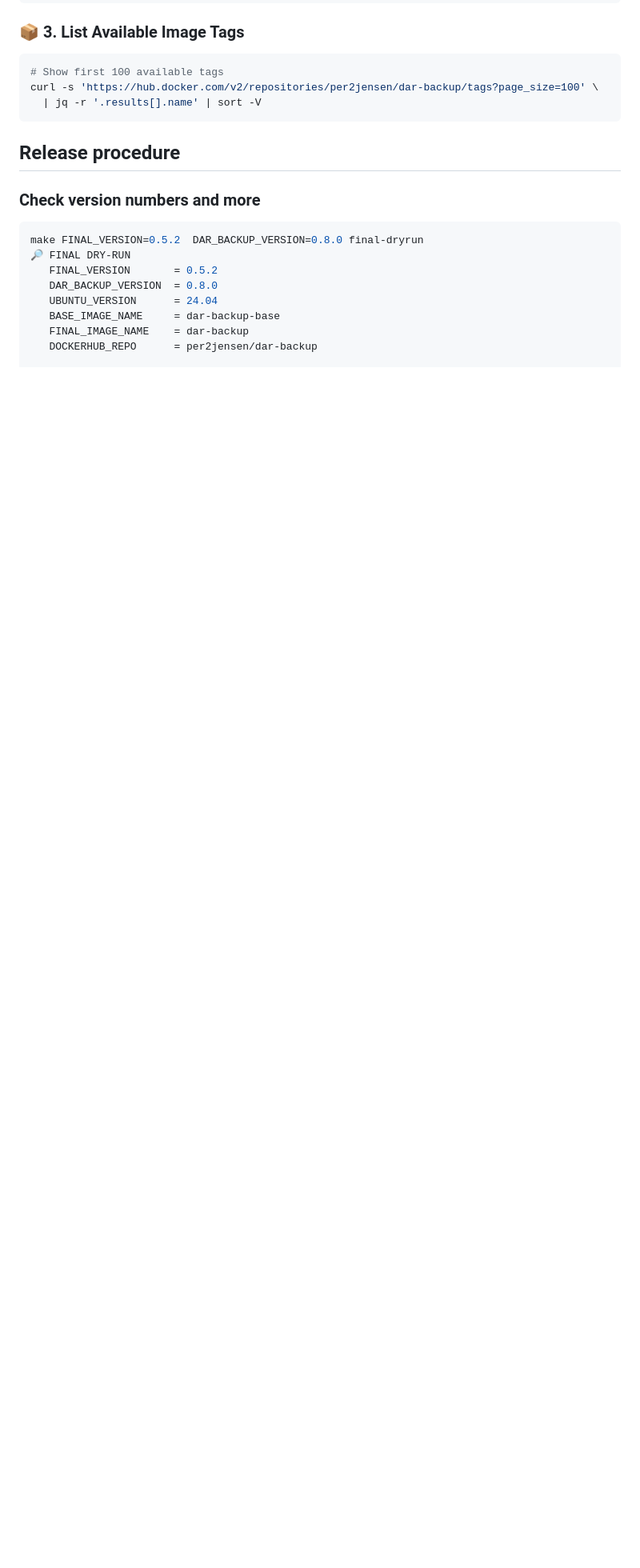
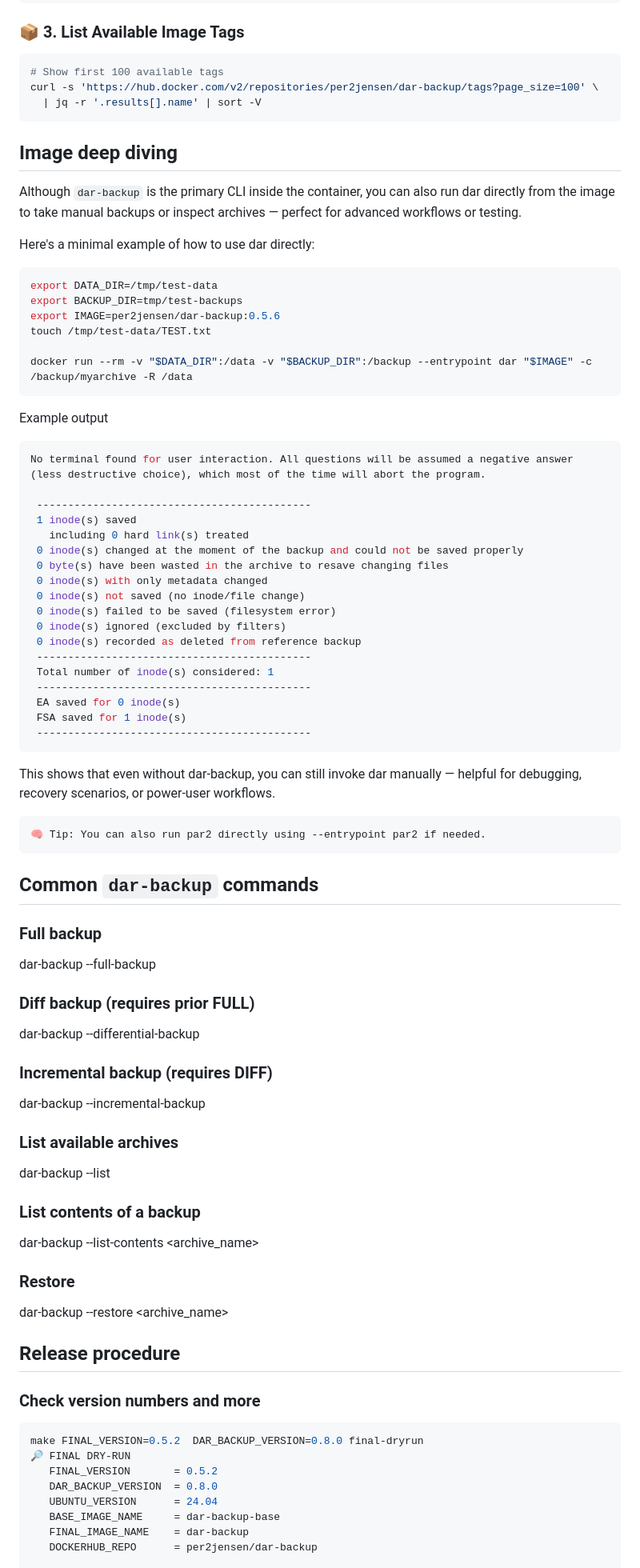
Before and after one commit to per2jensen/dar-backup-image, a Markdown page: README.md, the part around one of its changes. Shown at 80% size. GitHub-like rendering; blank space fills up the shorter version.

````diff
--- a/README.md
+++ b/README.md
@@ -240,6 +264,74 @@ docker inspect per2jensen/dar-backup:0.5.1 | jq '.[0].Config.Labels'
 curl -s 'https://hub.docker.com/v2/repositories/per2jensen/dar-backup/tags?page_size=100' \
   | jq -r '.results[].name' | sort -V
 ```
+
+## Image deep diving
+
+Although `dar-backup` is the primary CLI inside the container, you can also run dar directly from the image to take manual backups or inspect archives — perfect for advanced workflows or testing.
+
+Here's a minimal example of how to use dar directly:
+
+```bash
+export DATA_DIR=/tmp/test-data
+export BACKUP_DIR=tmp/test-backups
+export IMAGE=per2jensen/dar-backup:0.5.6
+touch /tmp/test-data/TEST.txt
+
+docker run --rm -v "$DATA_DIR":/data -v "$BACKUP_DIR":/backup --entrypoint dar "$IMAGE" -c /backup/myarchive -R /data
+```
+
+Example output
+
+```bash
+No terminal found for user interaction. All questions will be assumed a negative answer (less destructive choice), which most of the time will abort the program.
+
+ --------------------------------------------
+ 1 inode(s) saved
+   including 0 hard link(s) treated
+ 0 inode(s) changed at the moment of the backup and could not be saved properly
+ 0 byte(s) have been wasted in the archive to resave changing files
+ 0 inode(s) with only metadata changed
+ 0 inode(s) not saved (no inode/file change)
+ 0 inode(s) failed to be saved (filesystem error)
+ 0 inode(s) ignored (excluded by filters)
+ 0 inode(s) recorded as deleted from reference backup
+ --------------------------------------------
+ Total number of inode(s) considered: 1
+ --------------------------------------------
+ EA saved for 0 inode(s)
+ FSA saved for 1 inode(s)
+ --------------------------------------------
+```
+
+This shows that even without dar-backup, you can still invoke dar manually — helpful for debugging, recovery scenarios, or power-user workflows.
+
+    🧠 Tip: You can also run par2 directly using --entrypoint par2 if needed.
+
+## Common `dar-backup` commands
+
+### Full backup
+
+dar-backup --full-backup
+
+### Diff backup (requires prior FULL)
+
+dar-backup --differential-backup
+
+### Incremental backup (requires DIFF)
+
+dar-backup --incremental-backup
+
+### List available archives
+
+dar-backup --list
+
+### List contents of a backup
+
+dar-backup --list-contents <archive_name>
+
+### Restore
+
+dar-backup --restore <archive_name>
 
 ## Release procedure
 
````
Also changed, not shown: other parts of README.md (+36 -12 lines).
